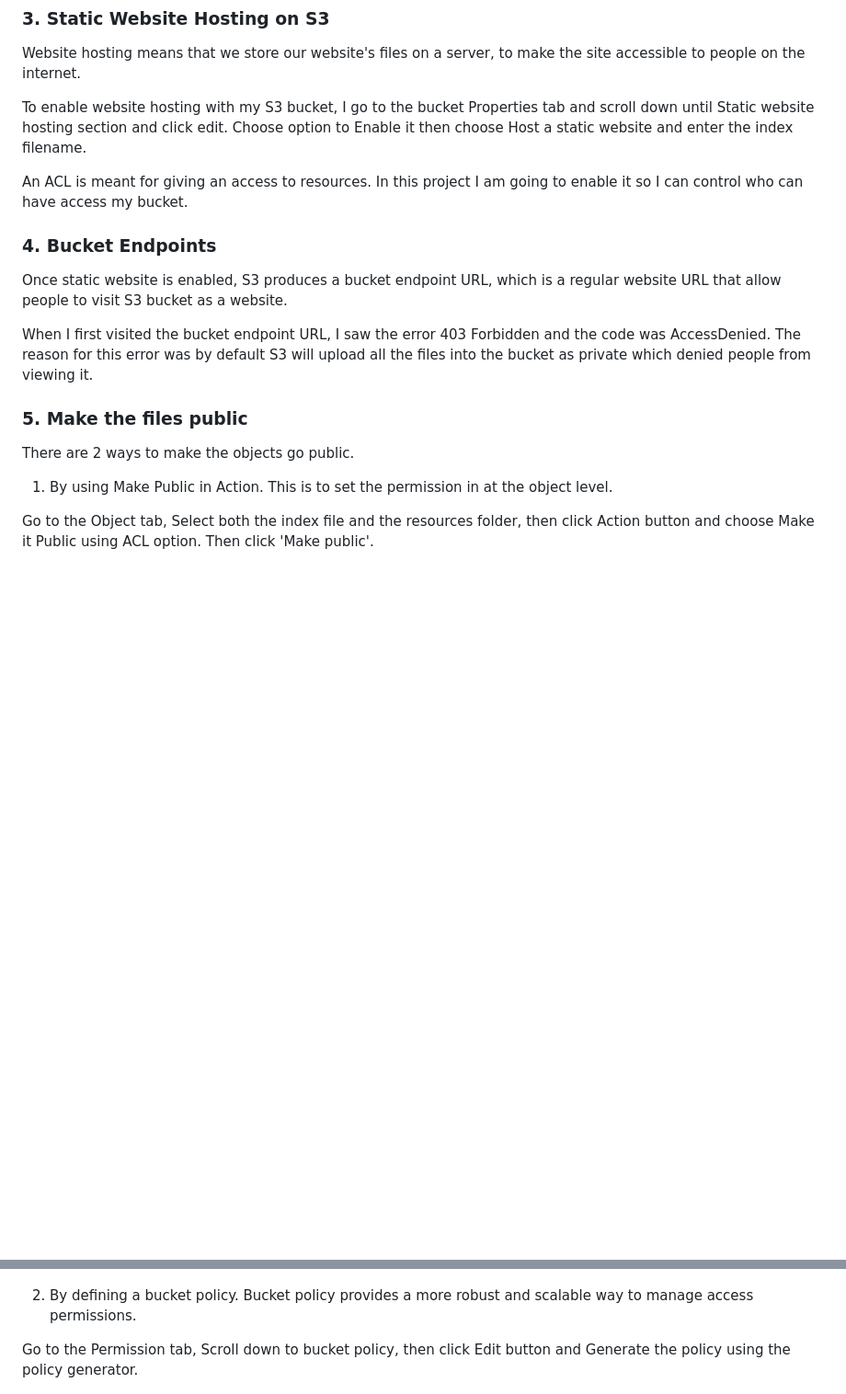
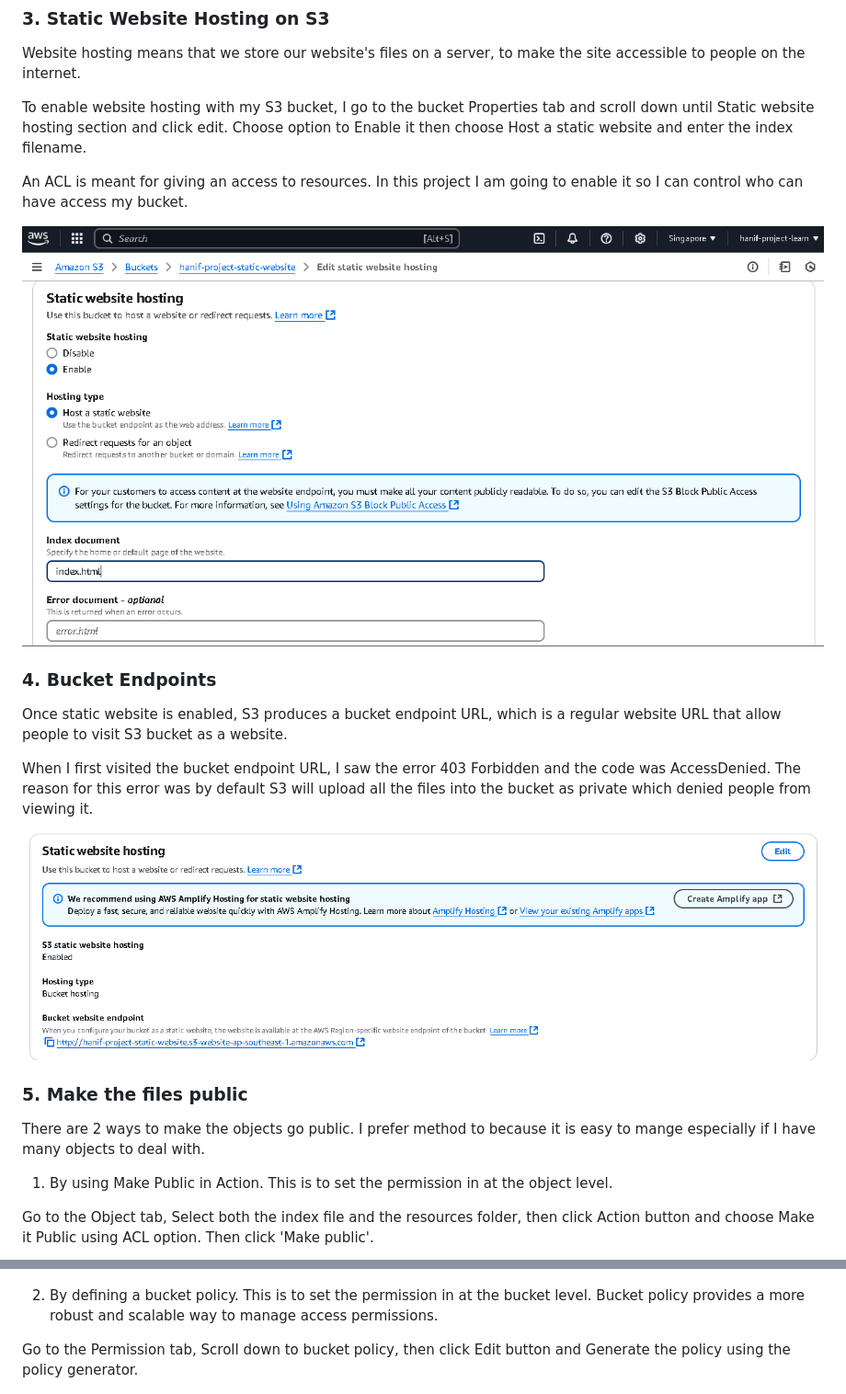
Before and after one commit to hanifyaziz/AWS-Projects, a Markdown page: Static_Website/README.md, 2 parts joined by grey strips. Shown: that part at 92% size. GitHub-like rendering; pictures changed too: screenshot/static-website/bucket-endpoint.PNG (added); blank space fills up the shorter version.

Commit message:
Checkpoint.

```diff
--- a/Static_Website/README.md
+++ b/Static_Website/README.md
@@ -46,6 +48,8 @@ filename.
 An ACL is meant for giving an access to resources. In this project I am going to
 enable it so I can control who can have access my bucket.
 
+![alt text](https://github.com/hanifyaziz/AWS-Projects/blob/main/screenshot/static-website/static-site-hosting.PNG?raw=true)
+
 ### 4. Bucket Endpoints
 
 Once static website is enabled, S3 produces a bucket endpoint URL, which is a
@@ -56,9 +60,11 @@ the code was AccessDenied. The reason for this error was by default S3 will
 upload all the files into the bucket as private which denied people from viewing
 it.
 
+![alt text](https://github.com/hanifyaziz/AWS-Projects/blob/main/screenshot/static-website/bucket-endpoint.PNG?raw=true)
+
 ### 5. Make the files public
 
-There are 2 ways to make the objects go public.
+There are 2 ways to make the objects go public. I prefer method to because it is easy to mange especially if I have many objects to deal with.
 
 1. By using Make Public in Action. This is to set the permission in at the object level.
 
@@ -68,7 +74,7 @@ using ACL option. Then click 'Make public'.
 
 ![alt text](https://github.com/hanifyaziz/AWS-Projects/blob/main/screenshot/static-website/make-public.PNG?raw=true)
 
-2. By defining a bucket policy. Bucket policy provides a more robust and scalable way to manage access permissions.
+2. By defining a bucket policy. This is to set the permission in at the bucket level. Bucket policy provides a more robust and scalable way to manage access permissions.
 
 Go to the Permission tab, Scroll down to bucket policy, then click Edit button and Generate the policy using the policy generator.
 
```
Also changed, not shown: other parts of Static_Website/README.md (+3 -1 lines).
